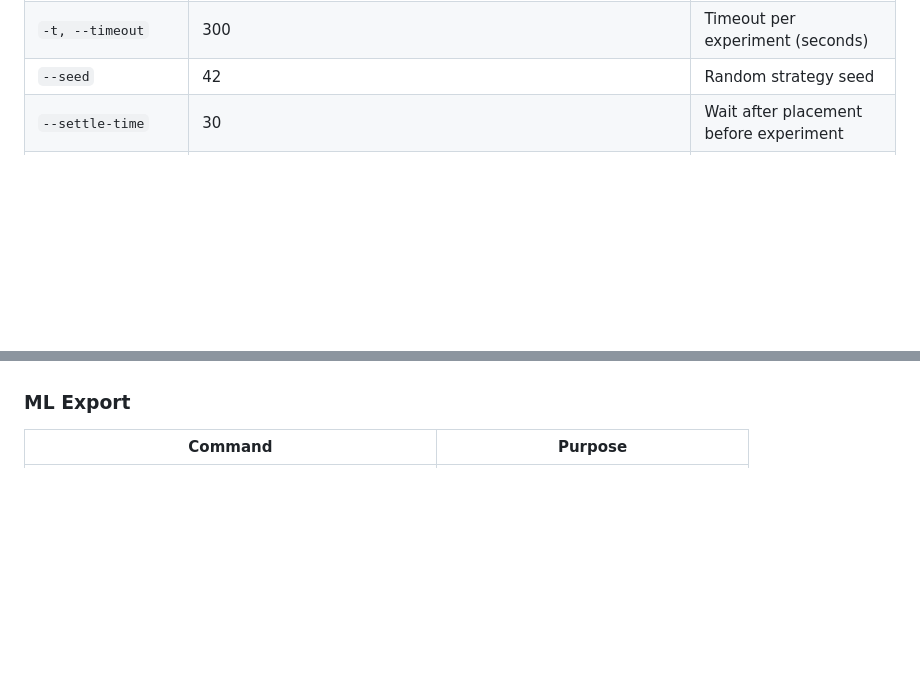
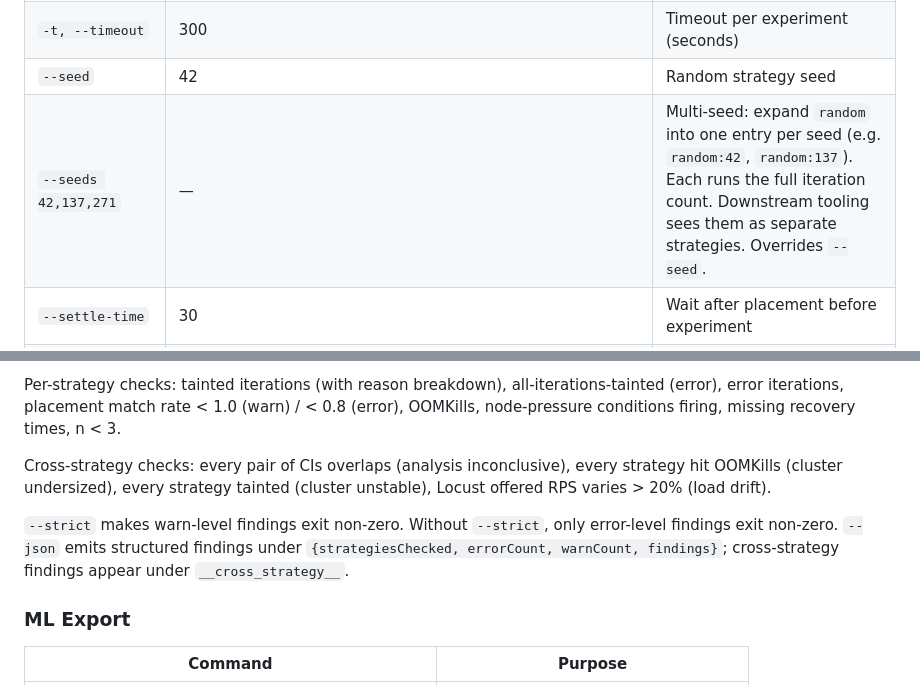
Before and after one commit to yhu02/uva-msc-thesis, a Markdown page: chaosprobe/TECHNICAL.md, 2 parts joined by grey strips. GitHub-like rendering; blank space fills up the shorter version.

```diff
--- a/chaosprobe/TECHNICAL.md
+++ b/chaosprobe/TECHNICAL.md
@@ -565,6 +565,7 @@ See **Section 11 → Cypher Query Cookbook** for the underlying Cypher queries.
 | `-e, --experiment` | `scenarios/online-boutique/placement-experiment.yaml` | Experiment YAML file |
 | `-t, --timeout` | 300 | Timeout per experiment (seconds) |
 | `--seed` | 42 | Random strategy seed |
+| `--seeds 42,137,271` | — | Multi-seed: expand `random` into one entry per seed (e.g. `random:42`, `random:137`). Each runs the full iteration count. Downstream tooling sees them as separate strategies. Overrides `--seed`. |
 | `--settle-time` | 30 | Wait after placement before experiment |
 | `--load-profile` | `steady` | Locust profile: steady/ramp/spike |
 | `--locustfile` | built-in | Custom locustfile path |
@@ -647,3 +686,8 @@ CSV columns: `section,metric,strategy,a,b,n,mean,mean_a,mean_b,ci_low,ci_high,p_
+Per-strategy checks: tainted iterations (with reason breakdown), all-iterations-tainted (error), error iterations, placement match rate < 1.0 (warn) / < 0.8 (error), OOMKills, node-pressure conditions firing, missing recovery times, n < 3.
+
+Cross-strategy checks: every pair of CIs overlaps (analysis inconclusive), every strategy hit OOMKills (cluster undersized), every strategy tainted (cluster unstable), Locust offered RPS varies > 20% (load drift).
+
+`--strict` makes warn-level findings exit non-zero. Without `--strict`, only error-level findings exit non-zero. `--json` emits structured findings under `{strategiesChecked, errorCount, warnCount, findings}`; cross-strategy findings appear under `__cross_strategy__`.
 
 ### ML Export
 
```
Also changed, not shown: other parts of chaosprobe/TECHNICAL.md (+39 -1 lines).
